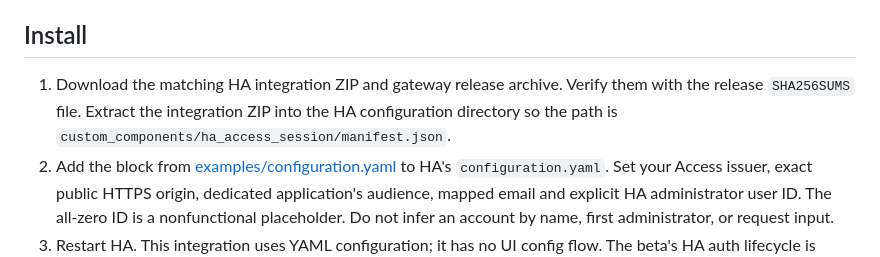
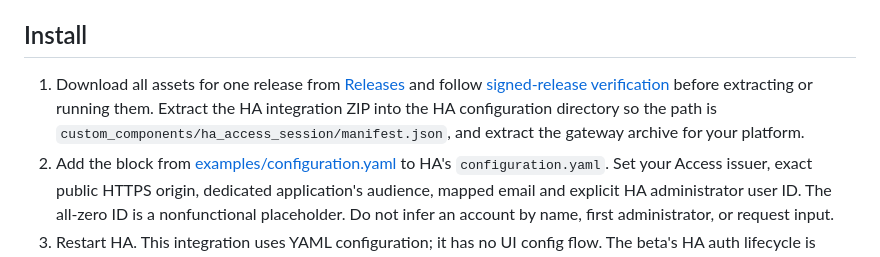
Before and after one commit to ha-homelab/ha-access-session, a Markdown page: README.md, the part around the change. Drawn GitHub-style.

Commit message:
docs: verify signed release assets before installation (#6)
The installation step requested a `SHA256SUMS` file that is absent from
published releases. It now directs readers to download all assets from
one release and follow the existing signed-release verification guide
before extracting the integration and platform gateway archives.

Validation: the documented verifier passed against all ten beta.5 assets
at source `74ae22023d185429da007e892e8621ad3e2ebea1`; README links
resolve; the integration ZIP and gateway archive contents match the
instructions; `git diff --check` passed.

```diff
--- a/README.md
+++ b/README.md
@@ -38,7 +38,7 @@ An optional, default-off HA OAuth compatibility policy is documented in [operati
 
 ## Install
 
-1. Download the matching HA integration ZIP and gateway release archive. Verify them with the release `SHA256SUMS` file. Extract the integration ZIP into the HA configuration directory so the path is `custom_components/ha_access_session/manifest.json`.
+1. Download all assets for one release from [Releases](https://github.com/ha-homelab/ha-access-session/releases) and follow [signed-release verification](docs/release-signatures.md) before extracting or running them. Extract the HA integration ZIP into the HA configuration directory so the path is `custom_components/ha_access_session/manifest.json`, and extract the gateway archive for your platform.
 2. Add the block from [examples/configuration.yaml](examples/configuration.yaml) to HA's `configuration.yaml`. Set your Access issuer, exact public HTTPS origin, dedicated application's audience, mapped email and explicit HA administrator user ID. The all-zero ID is a nonfunctional placeholder. Do not infer an account by name, first administrator, or request input.
 3. Restart HA. This integration uses YAML configuration; it has no UI config flow. The beta's HA auth lifecycle is tested with isolated mocks, **not a live HA release**. Qualify it in a disposable HA instance before using a real home.
 4. Copy [examples/gateway.json](examples/gateway.json), set the same issuer/origin/audience/email, and set the HA upstream origin. Use HTTPS to HA. An isolated trusted network may opt into HTTP with `allow_insecure_upstream: true`; this carries session assertions and tokens in plaintext on that link.
```
